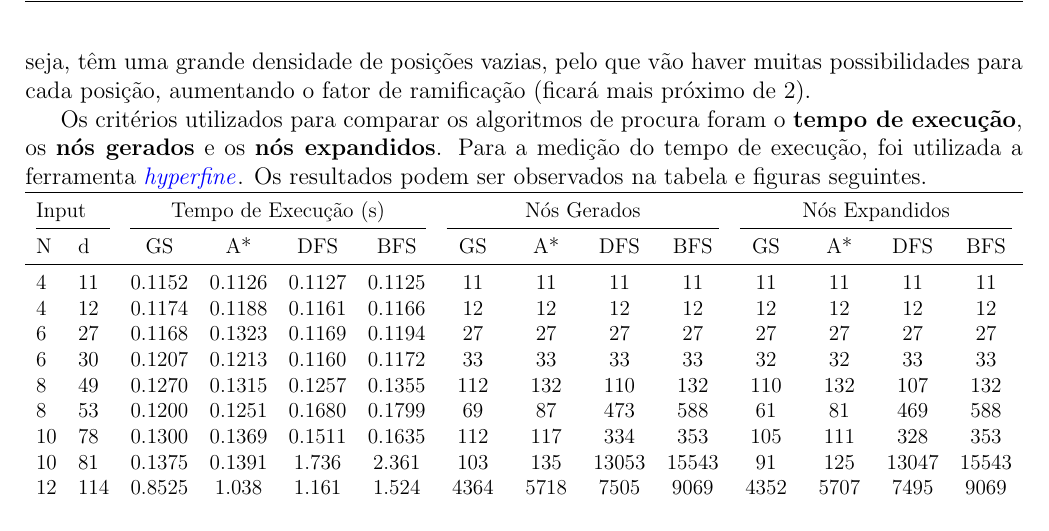
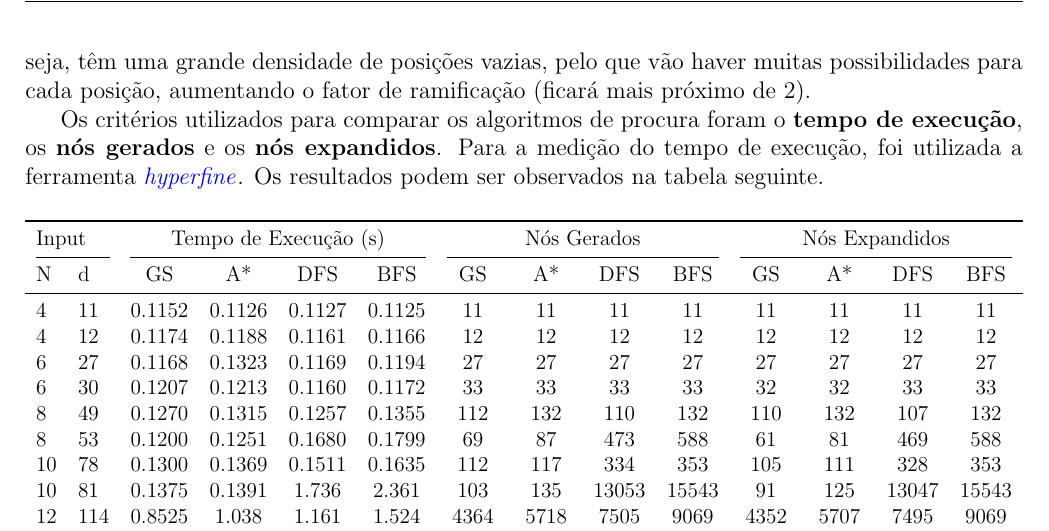
Before and after one commit to diogotcorreia/takuzu-ia, a LaTeX document (report/report.tex): part of page 2 of 2, cut so that both start at the same text. Compiled offline with pdfLaTeX.

Commit message:
fix sentence and add space before table

```diff
--- a/report/report.tex
+++ b/report/report.tex
@@ -129,7 +129,9 @@ possibilidades para cada posição, aumentando o fator de ramificação (ficará
 Os critérios utilizados para comparar os algoritmos de procura foram o \textbf{tempo de execução},
 os \textbf{nós gerados} e os \textbf{nós expandidos}.
 Para a medição do tempo de execução, foi utilizada a ferramenta \href{https://github.com/sharkdp/hyperfine}{\textit{hyperfine}}.
-Os resultados podem ser observados na tabela e figuras seguintes.
+Os resultados podem ser observados na tabela seguinte.
+
+\vspace{0.5cm}
 
 \begin{adjustbox}{width={\textwidth}, totalheight={\textheight}, keepaspectratio}
   \begin{tabular}{ll cccc cccc cccc}
```
